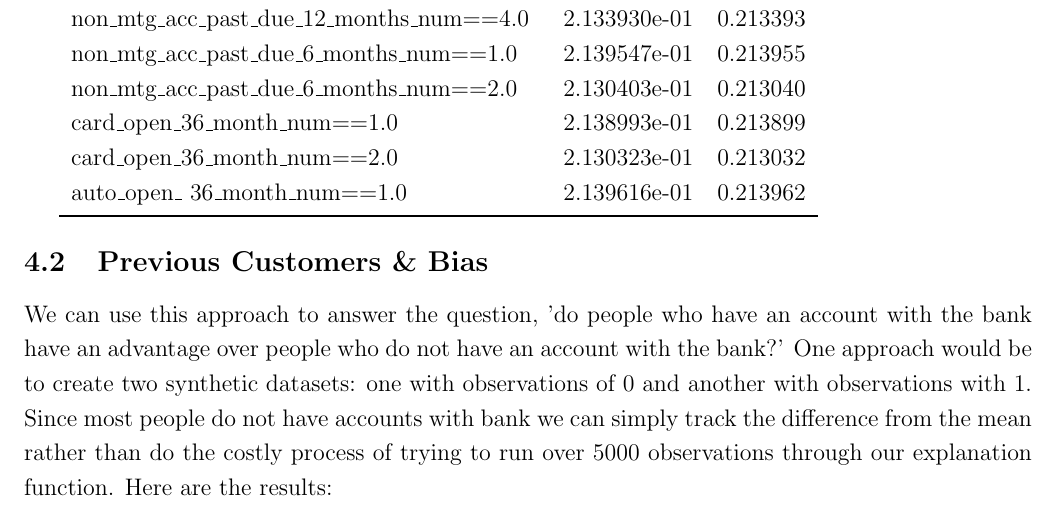
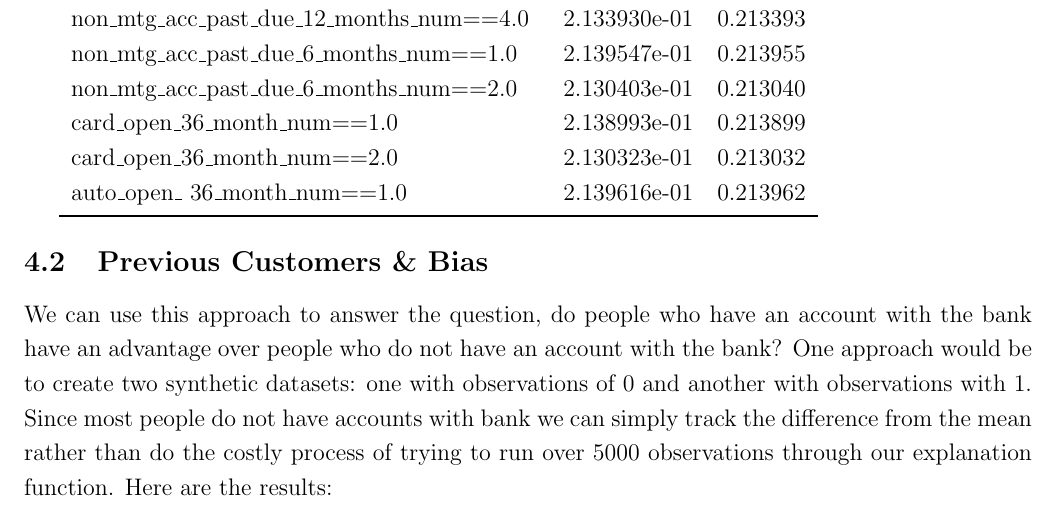
Before and after one commit to ayush-kumar-1/UGADataScienceCompetition, a LaTeX document (report/FinalReport.tex): part of page 13 of 14, cut so that both start at the same text. Compiled offline with pdfLaTeX.

Commit message:
Update FinalReport.tex

```diff
--- a/report/FinalReport.tex
+++ b/report/FinalReport.tex
@@ -238,7 +238,7 @@ to make multiple dummy variables to allow for better predictive models. States a
 
 	\subsection{Previous Customers \& Bias}
 
-	We can use this approach to answer the question, 'do people who have an account with the bank have an advantage over people who do not have an account with the bank?' One approach would be to create two synthetic datasets: one with observations of 0 and another with observations with 1. Since most people do not have accounts with bank we can simply track the difference from the mean rather than do the costly process of trying to run over 5000 observations through our explanation function. Here are the results:
+	We can use this approach to answer the question, do people who have an account with the bank have an advantage over people who do not have an account with the bank? One approach would be to create two synthetic datasets: one with observations of 0 and another with observations with 1. Since most people do not have accounts with bank we can simply track the difference from the mean rather than do the costly process of trying to run over 5000 observations through our explanation function. Here are the results:
 
 	Average Risk for Normal Customer: 0.2139
 
```
